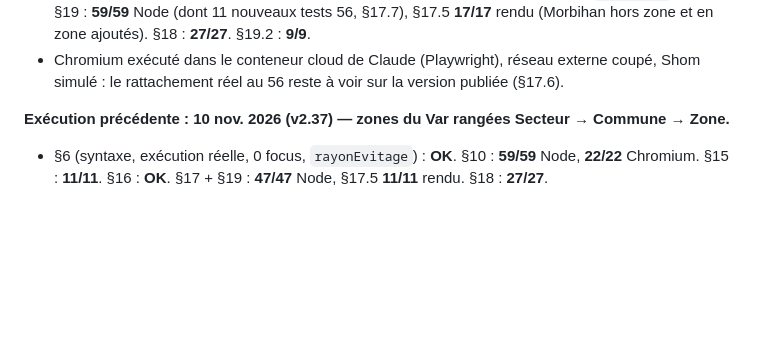
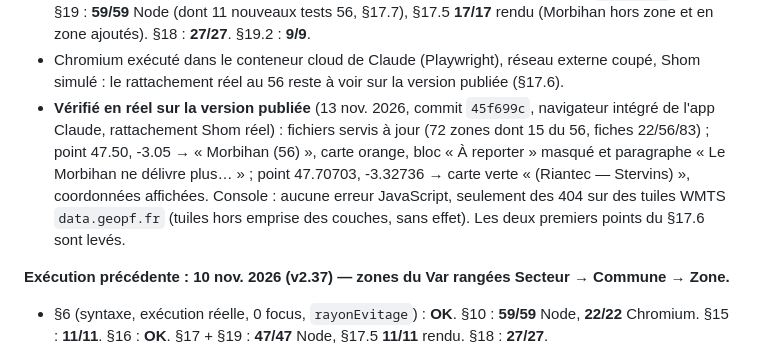
Before and after one commit to nicolas-viennot-beta/carte-mouillage-amidomar, a Markdown page: TESTS_FONCTIONNELS.md, the part around the change. Rendered like a GitHub page; blank space fills up the shorter version.

Commit message:
Tests : vérification en réel de la v2.38 sur la version publiée (Morbihan)
Co-Authored-By: Claude Opus 5.5 <noreply@anthropic.com>
Claude-Session: https://claude.ai/code/session_01AiHy2qdWccRe1ENpipzRHV

```diff
--- a/TESTS_FONCTIONNELS.md
+++ b/TESTS_FONCTIONNELS.md
@@ -26,6 +26,7 @@ les compléter l'est.
 **Dernière exécution : 13 nov. 2026 (v2.38) — zones de mouillage autorisées du Morbihan.**
 - §6 (syntaxe, exécution réelle, 0 focus, `rayonEvitage`) : **OK**. §10 : **59/59** Node, **22/22** Chromium (premier passage 20/22 sur §10.7 « 6.622611, 43.267710 », puis 22/22 deux fois de suite — le même aléa de harnais déjà noté le 6 nov., sans lien avec la v2.38 qui ne touche que deux chaînes de texte). §15 : **11/11**. §16 : **OK** (test adapté : le bloc Saint-Tropez ne lit plus que les zones `ddtm = 83`). §17 + §19 : **59/59** Node (dont 11 nouveaux tests 56, §17.7), §17.5 **17/17** rendu (Morbihan hors zone et en zone ajoutés). §18 : **27/27**. §19.2 : **9/9**.
 - Chromium exécuté dans le conteneur cloud de Claude (Playwright), réseau externe coupé, Shom simulé : le rattachement réel au 56 reste à voir sur la version publiée (§17.6).
+- **Vérifié en réel sur la version publiée** (13 nov. 2026, commit `45f699c`, navigateur intégré de l'app Claude, rattachement Shom réel) : fichiers servis à jour (72 zones dont 15 du 56, fiches 22/56/83) ; point 47.50, -3.05 → « Morbihan (56) », carte orange, bloc « À reporter » masqué et paragraphe « Le Morbihan ne délivre plus… » ; point 47.70703, -3.32736 → carte verte « (Riantec — Stervins) », coordonnées affichées. Console : aucune erreur JavaScript, seulement des 404 sur des tuiles WMTS `data.geopf.fr` (tuiles hors emprise des couches, sans effet). Les deux premiers points du §17.6 sont levés.
 
 **Exécution précédente : 10 nov. 2026 (v2.37) — zones du Var rangées Secteur → Commune → Zone.**
 - §6 (syntaxe, exécution réelle, 0 focus, `rayonEvitage`) : **OK**. §10 : **59/59** Node, **22/22** Chromium. §15 : **11/11**. §16 : **OK**. §17 + §19 : **47/47** Node, §17.5 **11/11** rendu. §18 : **27/27**.
```
